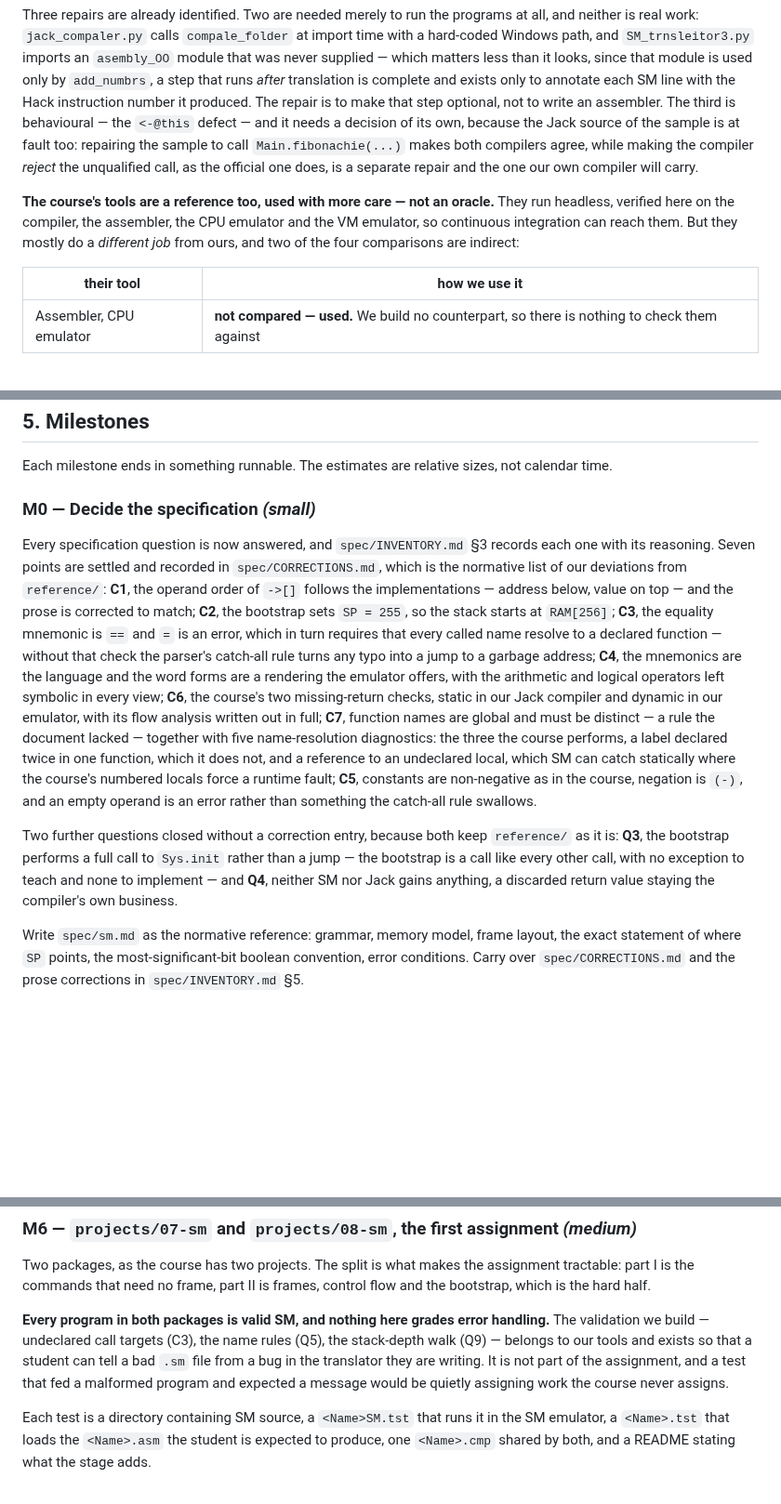
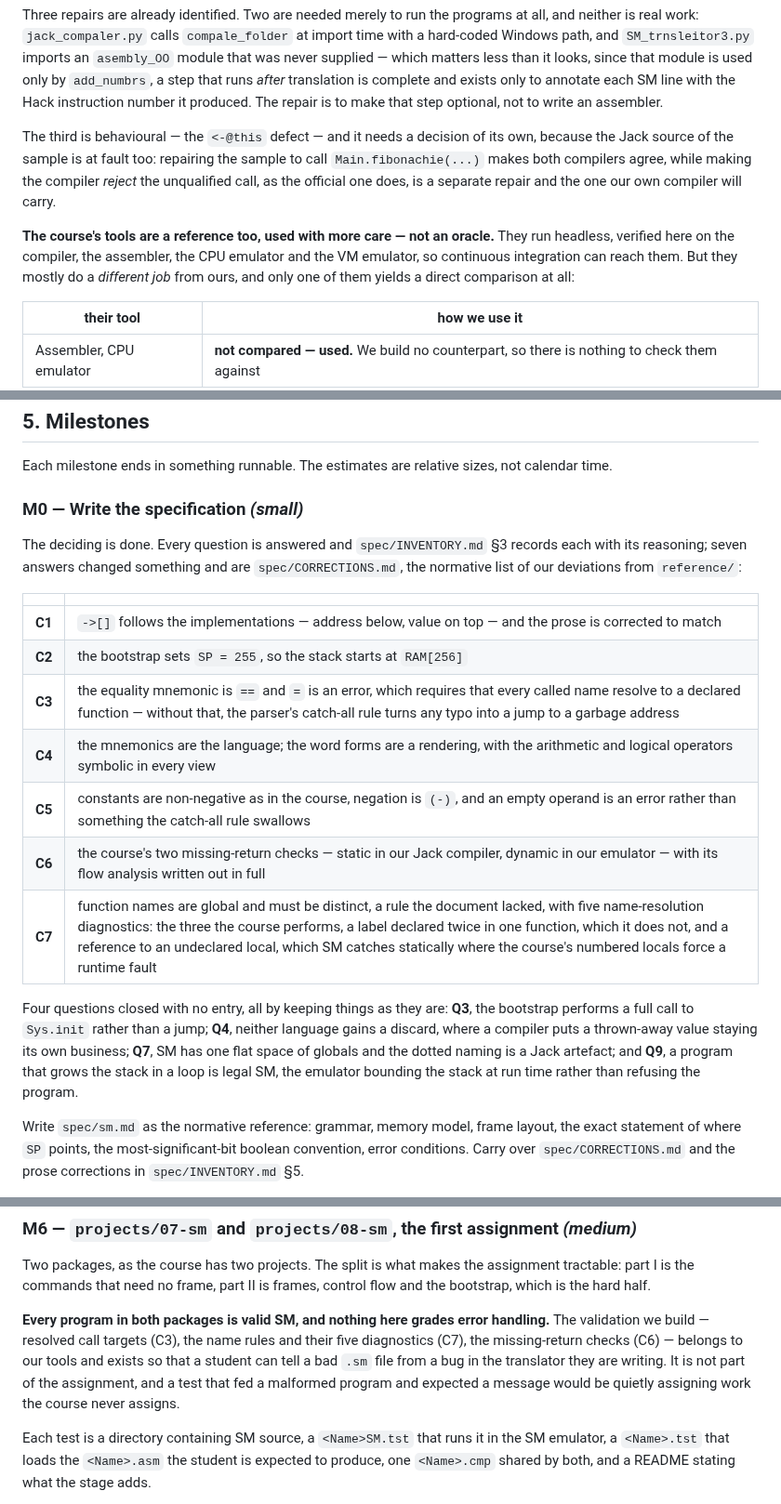
Before and after one commit to Rami5743/SM, a Markdown page: PLAN.md, 3 parts joined by grey strips. Shown at 93% size. Rendered like a GitHub page; blank space fills up the shorter version.

```diff
--- a/PLAN.md
+++ b/PLAN.md
@@ -189,7 +195,9 @@ programs at all, and neither is real work: `jack_compaler.py` calls
 which matters less than it looks, since that module is used only by
 `add_numbrs`, a step that runs *after* translation is complete and exists only
 to annotate each SM line with the Hack instruction number it produced. The
-repair is to make that step optional, not to write an assembler. The third is behavioural — the `<-@this`
+repair is to make that step optional, not to write an assembler.
+
+The third is behavioural — the `<-@this`
 defect — and it needs a decision of its own, because the Jack source of the
 sample is at fault too: repairing the sample to call `Main.fibonachie(...)`
 makes both compilers agree, while making the compiler *reject* the unqualified
@@ -197,10 +205,10 @@ call, as the official one does, is a separate repair and the one our own
 compiler will carry.
 
 **The course's tools are a reference too, used with more care — not an
-oracle.** They
-run headless, verified here on the compiler, the assembler, the CPU emulator
-and the VM emulator, so continuous integration can reach them. But they mostly
-do a *different job* from ours, and two of the four comparisons are indirect:
+oracle.** They run headless, verified here on the compiler, the assembler, the
+CPU emulator and the VM emulator, so continuous integration can reach them.
+But they mostly do a *different job* from ours, and only one of them yields a
+direct comparison at all:
 
 | their tool | how we use it |
 |---|---|
@@ -246,34 +254,29 @@ regression suite at all.
 Each milestone ends in something runnable. The estimates are relative sizes, not
 calendar time.
 
-### M0 — Decide the specification *(small)*
+### M0 — Write the specification *(small)*
 
-Every specification question is now answered, and `spec/INVENTORY.md` §3
-records each one with its reasoning. Seven points are settled and recorded in
-`spec/CORRECTIONS.md`, which is the normative list of our deviations from
-`reference/`: **C1**, the operand order of `->[]` follows the implementations —
-address below, value on top — and the prose is corrected to match; **C2**, the
-bootstrap sets `SP = 255`, so the stack starts at `RAM[256]`; **C3**, the
-equality mnemonic is `==` and `=` is an error, which in turn requires that every
-called name resolve to a declared function — without that check the parser's
-catch-all rule turns any typo into a jump to a garbage address; **C4**, the
-mnemonics are the language and the word forms are a rendering the emulator
-offers, with the arithmetic and logical operators left symbolic in every view;
-**C6**, the course's two missing-return checks, static in our Jack compiler and
-dynamic in our emulator, with its flow analysis written out in full; **C7**,
-function names are global and must be distinct — a rule the document lacked —
-together with five name-resolution diagnostics: the three the course performs,
-a label declared twice in one function, which it does not, and a reference to
-an undeclared local, which SM can catch statically where the course's numbered
-locals force a runtime fault;
-**C5**, constants are non-negative as in the course, negation is `(-)`, and an
-empty operand is an error rather than something the catch-all rule swallows.
+The deciding is done. Every question is answered and `spec/INVENTORY.md` §3
+records each with its reasoning; seven answers changed something and are
+`spec/CORRECTIONS.md`, the normative list of our deviations from `reference/`:
 
-Two further questions closed without a correction entry, because both keep
-`reference/` as it is: **Q3**, the bootstrap performs a full call to `Sys.init`
-rather than a jump — the bootstrap is a call like every other call, with no
-exception to teach and none to implement — and **Q4**, neither SM nor Jack
-gains anything, a discarded return value staying the compiler's own business.
+| | |
+|---|---|
+| **C1** | `->[]` follows the implementations — address below, value on top — and the prose is corrected to match |
+| **C2** | the bootstrap sets `SP = 255`, so the stack starts at `RAM[256]` |
+| **C3** | the equality mnemonic is `==` and `=` is an error, which requires that every called name resolve to a declared function — without that, the parser's catch-all rule turns any typo into a jump to a garbage address |
+| **C4** | the mnemonics are the language; the word forms are a rendering, with the arithmetic and logical operators symbolic in every view |
+| **C5** | constants are non-negative as in the course, negation is `(-)`, and an empty operand is an error rather than something the catch-all rule swallows |
+| **C6** | the course's two missing-return checks — static in our Jack compiler, dynamic in our emulator — with its flow analysis written out in full |
+| **C7** | function names are global and must be distinct, a rule the document lacked, with five name-resolution diagnostics: the three the course performs, a label declared twice in one function, which it does not, and a reference to an undeclared local, which SM catches statically where the course's numbered locals force a runtime fault |
+
+Four questions closed with no entry, all by keeping things as they are:
+**Q3**, the bootstrap performs a full call to `Sys.init` rather than a jump;
+**Q4**, neither language gains a discard, where a compiler puts a thrown-away
+value staying its own business; **Q7**, SM has one flat space of globals and
+the dotted naming is a Jack artefact; and **Q9**, a program that grows the
+stack in a loop is legal SM, the emulator bounding the stack at run time
+rather than refusing the program.
 
 Write `spec/sm.md` as the normative reference: grammar, memory model, frame
 layout, the exact statement of where `SP` points, the most-significant-bit
@@ -417,10 +421,10 @@ assignment tractable: part I is the commands that need no frame, part II is
 frames, control flow and the bootstrap, which is the hard half.
 
 **Every program in both packages is valid SM, and nothing here grades error
-handling.** The validation we build — undeclared call targets (C3), the name
-rules (Q5), the stack-depth walk (Q9) — belongs to our tools and exists so that
-a student can tell a bad `.sm` file from a bug in the translator they are
-writing. It is not part of the assignment, and a test that fed a malformed
+handling.** The validation we build — resolved call targets (C3), the name
+rules and their five diagnostics (C7), the missing-return checks (C6) — belongs
+to our tools and exists so that a student can tell a bad `.sm` file from a bug
+in the translator they are writing. It is not part of the assignment, and a test that fed a malformed
 program and expected a message would be quietly assigning work the course never
 assigns.
 
```
Also changed, not shown: other parts of PLAN.md (+38 -30 lines), spec/INVENTORY.md (+9 -4 lines).
